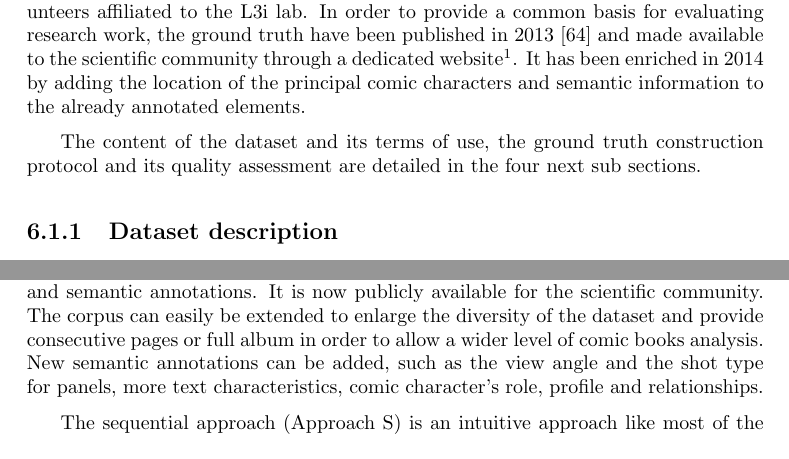
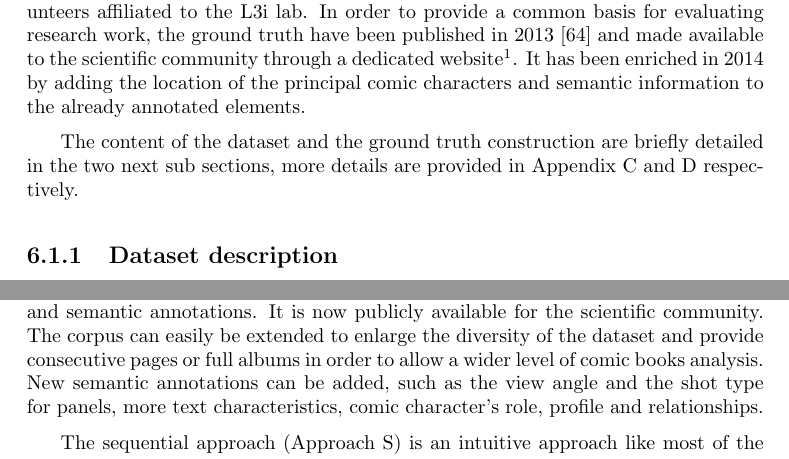
Before and after one commit to crigaud/thesis, a LaTeX thesis (main.tex, which reads chapters/6-experiments/experiments.tex): two parts of pages 118 and 150 of 199, joined at a grey line, cut so that both start at the same text. Compiled offline with pdfLaTeX.

Commit message:
+ alpha version

```diff
--- a/chapters/6-experiments/experiments.tex
+++ b/chapters/6-experiments/experiments.tex
@@ -59,7 +59,7 @@ A selection of hundred comic pages were annotated in one day by twenty volunteer
 In order to provide a common basis for evaluating research work, the ground truth have been published in 2013~\cite{Guerin2013} and made available to the scientific community through a dedicated website\footnote{\url{http://ebdtheque.univ-lr.fr}}.
 It has been enriched in 2014 by adding the location of the principal comic characters and semantic information to the already annotated elements.
 
-The content of the dataset and its terms of use, the ground truth construction protocol and its quality assessment are detailed in the four next sub sections.
+The content of the dataset and the ground truth construction are briefly detailed in the two next sub sections, more details are provided in Appendix~\ref{app:dataset} and~\ref{app:groundtruth} respectively.
 
 
 
@@ -2665,7 +2665,7 @@ Finally, proposed models combined with independent content extraction methods ha
 We presented the construction of the eBDtheque dataset, the first comic image dataset and associated ground truth of comic book images, containing both spatial and semantic annotations.
 It is now publicly available for the scientific community.
 % The corpus has been introduced as well as the construction protocol.
-The corpus can easily be extended to enlarge the diversity of the dataset and provide consecutive pages or full album in order to allow a wider level of comic books analysis.
+The corpus can easily be extended to enlarge the diversity of the dataset and provide consecutive pages or full albums in order to allow a wider level of comic books analysis.
 New semantic annotations can be added, such as the view angle and the shot type for panels, more text characteristics, comic character's role, profile and relationships.
 
 The sequential approach (Approach S) is an intuitive approach like most of the previously proposed methods in the literature.
```
Also changed, not shown: presentation/3_experiment/img/annotations.png (added), presentation/3_experiment/img/b01.png (added), presentation/3_experiment/img/result_summary.png (added), 3 other files.
